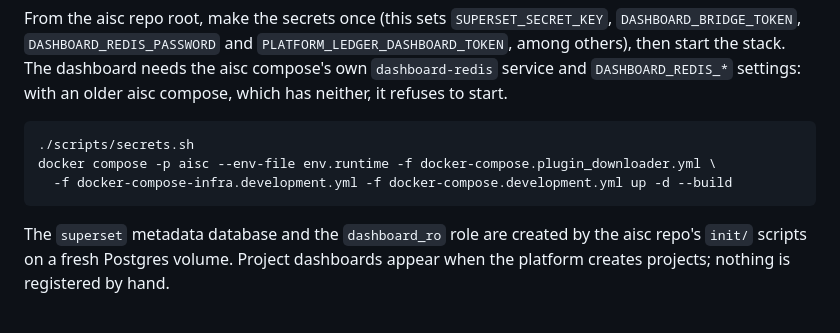
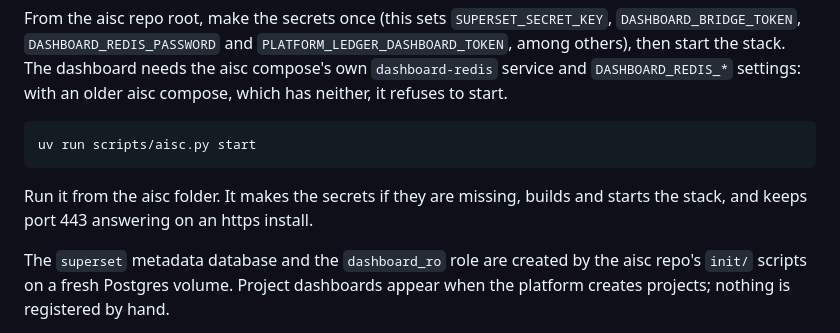
Before and after one commit to lux-ai-factory/aisc-results-dashboard, a Markdown page: README.md, the part around the change. Rendered like a GitHub page.

Commit message:
README: start the stack with aisc.py start, which keeps port 443 on an https install

````diff
--- a/README.md
+++ b/README.md
@@ -128,10 +128,11 @@ among others), then start the stack. The dashboard needs the aisc compose's own
 which has neither, it refuses to start.
 
 ```bash
-./scripts/secrets.sh
-docker compose -p aisc --env-file env.runtime -f docker-compose.plugin_downloader.yml \
-  -f docker-compose-infra.development.yml -f docker-compose.development.yml up -d --build
+uv run scripts/aisc.py start
 ```
+
+Run it from the aisc folder. It makes the secrets if they are missing, builds and starts the stack,
+and keeps port 443 answering on an https install.
 
 The `superset` metadata database and the `dashboard_ro` role are created by the aisc
 repo's `init/` scripts on a fresh Postgres volume. Project dashboards appear when the
````
